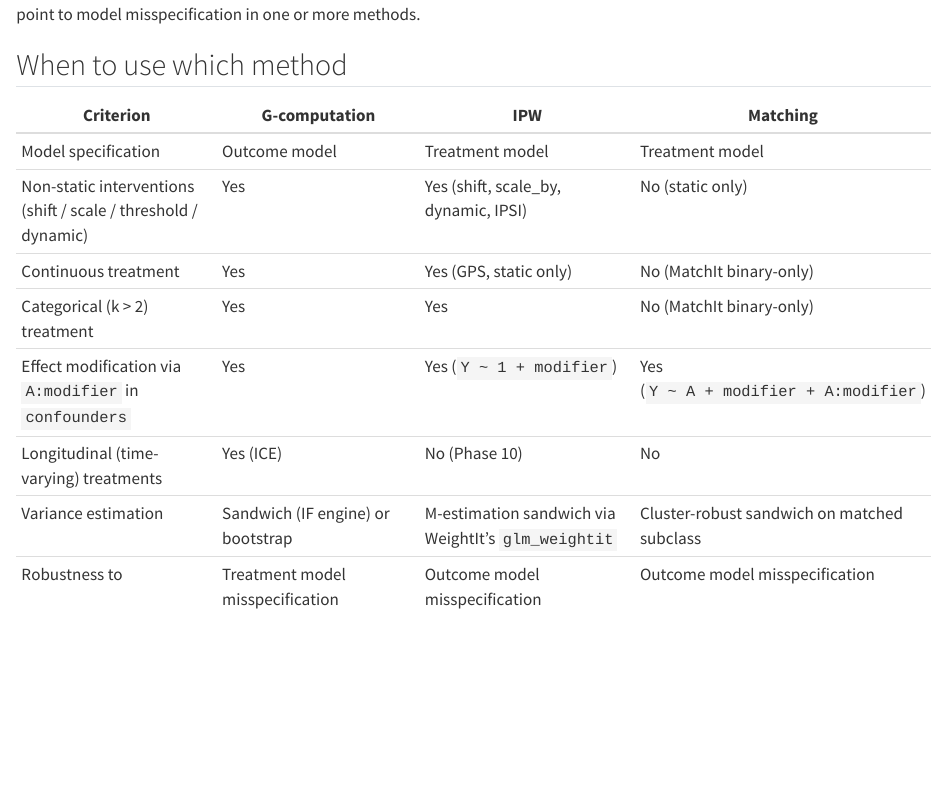
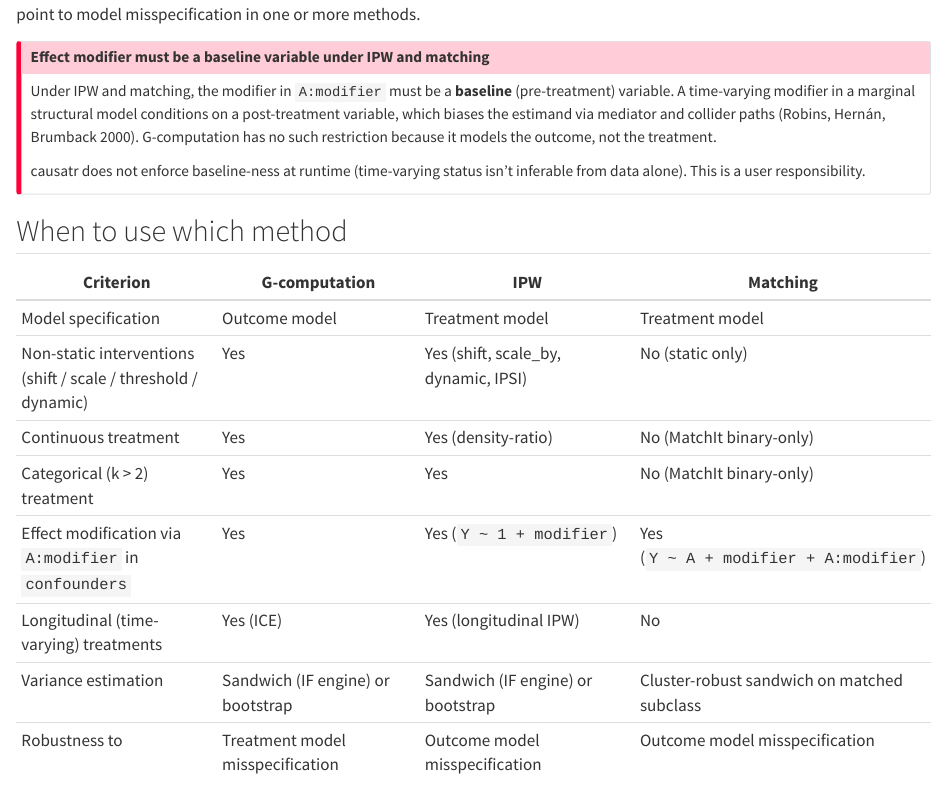
Before and after one commit to etverse/causatr, a Quarto document (vignettes/triangulation.qmd): the page in a window 1100 px wide, from 5540 px down. Rendered offline with R 4.5, knitr and Pandoc in place of Quarto, with nearby package versions; some code elsewhere in the file could not run offline.

Commit message:
docs(triangulation): add baseline modifier warning + fix stale table
Add callout warning that effect modifier must be baseline under IPW and
matching. Fix table: IPW now supports longitudinal treatments, uses its
own density-ratio engine (not WeightIt), and continuous treatment IPW
is not static-only.

```diff
--- a/vignettes/triangulation.qmd
+++ b/vignettes/triangulation.qmd
@@ -245,14 +246,26 @@ misspecification in one or more methods.
+## Effect modifier must be a baseline variable under IPW and matching
+
+Under IPW and matching, the modifier in `A:modifier` must be a **baseline**
+(pre-treatment) variable. A time-varying modifier in a marginal structural model
+conditions on a post-treatment variable, which biases the estimand via mediator
+and collider paths (Robins, Hernán, Brumback 2000). G-computation has no such
+restriction because it models the outcome, not the treatment.
+
+causatr does not enforce baseline-ness at runtime (time-varying status isn't
+inferable from data alone). This is a user responsibility.
+:::
+
 ## When to use which method
 
 | Criterion | G-computation | IPW | Matching |
 |---|---|---|---|
 | Model specification | Outcome model | Treatment model | Treatment model |
 | Non-static interventions (shift / scale / threshold / dynamic) | Yes | Yes (shift, scale\_by, dynamic, IPSI) | No (static only) |
-| Continuous treatment | Yes | Yes (GPS, static only) | No (MatchIt binary-only) |
+| Continuous treatment | Yes | Yes (density-ratio) | No (MatchIt binary-only) |
 | Categorical (k > 2) treatment | Yes | Yes | No (MatchIt binary-only) |
 | Effect modification via `A:modifier` in `confounders` | Yes | Yes (`Y ~ 1 + modifier`) | Yes (`Y ~ A + modifier + A:modifier`) |
-| Longitudinal (time-varying) treatments | Yes (ICE) | No (Phase 10) | No |
-| Variance estimation | Sandwich (IF engine) or bootstrap | M-estimation sandwich via WeightIt's `glm_weightit` | Cluster-robust sandwich on matched subclass |
+| Longitudinal (time-varying) treatments | Yes (ICE) | Yes (longitudinal IPW) | No |
+| Variance estimation | Sandwich (IF engine) or bootstrap | Sandwich (IF engine) or bootstrap | Cluster-robust sandwich on matched subclass |
 | Robustness to | Treatment model misspecification | Outcome model misspecification | Outcome model misspecification |
 
 When the outcome model and treatment model are both correctly specified, all
```
Also changed, not shown: vignettes/triangulation.qmd (1 more changed lines).
